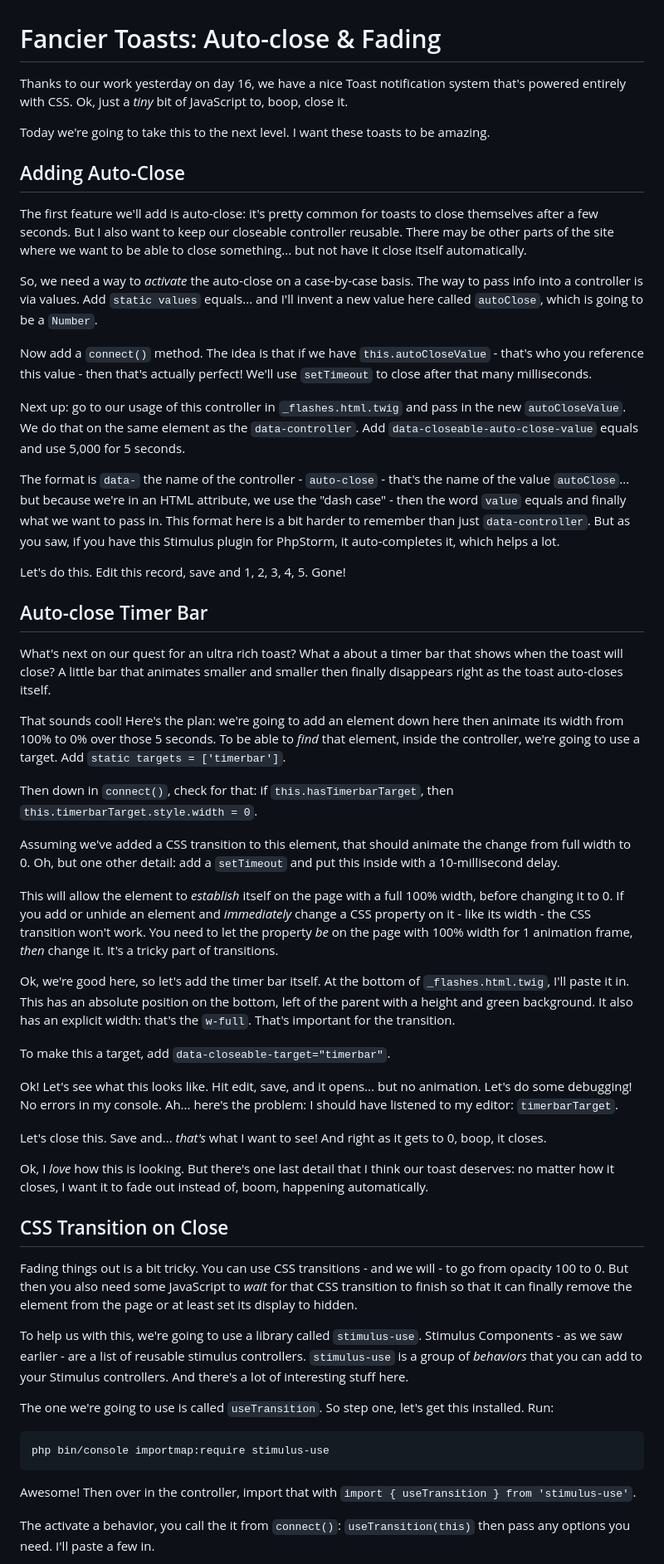
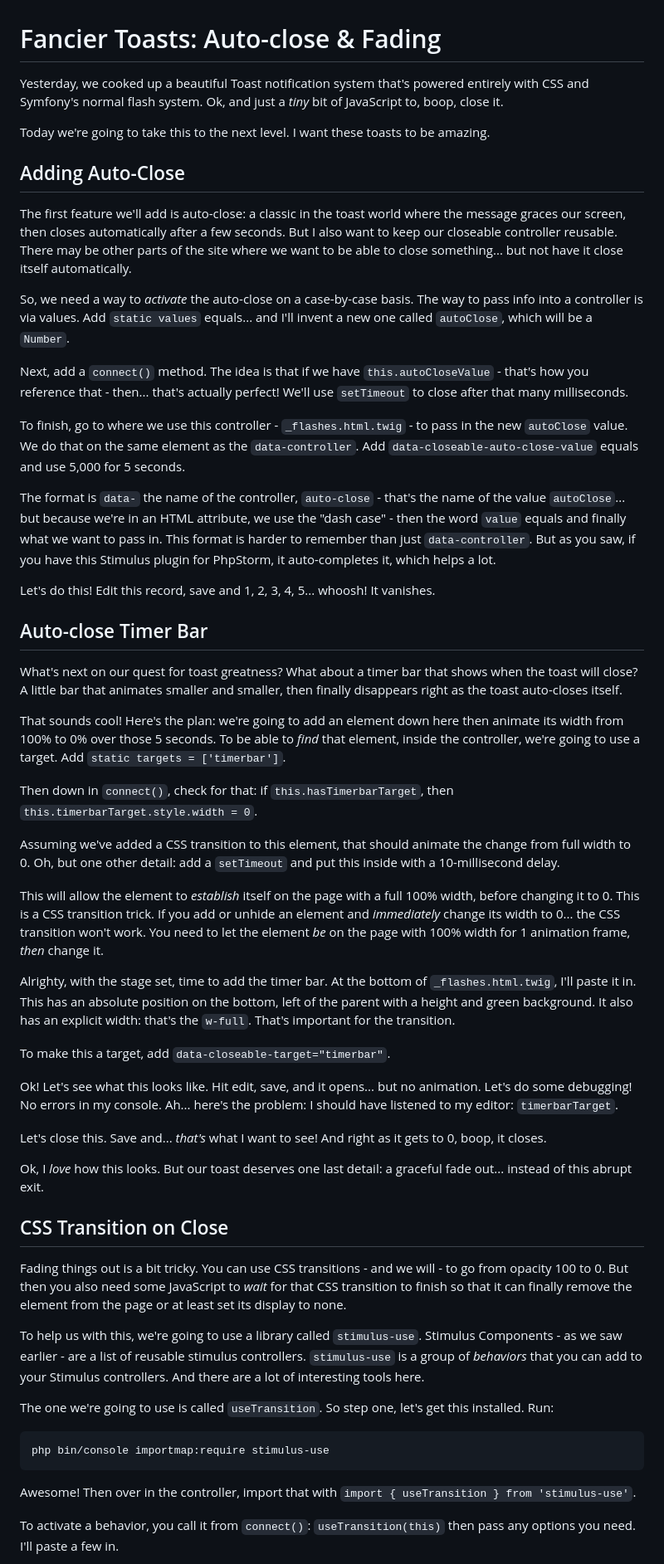
Before and after one commit to SymfonyCasts/30-days-last, a Markdown page: sfcasts/fancier-toast.md, the part around one of its changes. Shown at 83% size. GitHub-like rendering.

Commit message:
final proofing

```diff
--- a/sfcasts/fancier-toast.md
+++ b/sfcasts/fancier-toast.md
@@ -1,44 +1,45 @@
 # Fancier Toasts: Auto-close & Fading
 
-Thanks to our work yesterday on day 16, we have a nice Toast notification system
-that's powered entirely with CSS. Ok, just a *tiny* bit of JavaScript to, boop, close
-it.
+Yesterday, we cooked up a beautiful Toast notification system that's powered entirely
+with CSS and Symfony's normal flash system. Ok, and just a *tiny* bit of JavaScript
+to, boop, close it.
 
 Today we're going to take this to the next level. I want these toasts to be amazing.
 
 ## Adding Auto-Close
 
-The first feature we'll add is auto-close: it's pretty common for toasts to close
-themselves after a few seconds. But I also want to keep our closeable controller
-reusable. There may be other parts of the site where we want to be able to close
-something... but not have it close itself automatically.
+The first feature we'll add is auto-close: a classic in the toast world where the
+message graces our screen, then closes automatically after a few seconds. But I also
+want to keep our closeable controller reusable. There may be other parts of the
+site where we want to be able to close something... but not have it close itself
+automatically.
 
 So, we need a way to *activate* the auto-close on a case-by-case basis. The way
 to pass info into a controller is via values. Add `static values` equals... and I'll
-invent a new value here called `autoClose`, which is going to be a `Number`.
+invent a new one called `autoClose`, which will be a `Number`.
 
-Now add a `connect()` method. The idea is that if we have `this.autoCloseValue` -
-that's who you reference this value - then that's actually perfect! We'll use
+Next, add a `connect()` method. The idea is that if we have `this.autoCloseValue` -
+that's how you reference that - then... that's actually perfect! We'll use
 `setTimeout` to close after that many milliseconds.
 
-Next up: go to our usage of this controller in `_flashes.html.twig` and pass in
-the new `autoCloseValue`. We do that on the same element as the `data-controller`.
+To finish, go to where we use this controller - `_flashes.html.twig` - to pass
+in the new `autoClose` value. We do that on the same element as the `data-controller`.
 Add `data-closeable-auto-close-value` equals and use 5,000 for 5 seconds.
 
-The format is `data-` the name of the controller - `auto-close` - that's the name
+The format is `data-` the name of the controller, `auto-close` - that's the name
 of the value `autoClose`... but because we're in an HTML attribute, we use the
 "dash case" - then the word `value` equals and finally what we want to pass in.
-This format here is a bit harder to remember than just `data-controller`. But as
+This format is harder to remember than just `data-controller`. But as
 you saw, if you have this Stimulus plugin for PhpStorm, it auto-completes it, which
 helps a lot.
 
-Let's do this. Edit this record, save and 1, 2, 3, 4, 5. Gone!
+Let's do this! Edit this record, save and 1, 2, 3, 4, 5... whoosh! It vanishes.
 
 ## Auto-close Timer Bar
 
-What's next on our quest for an ultra rich toast? What a about a timer bar that
-shows when the toast will close? A little bar that animates smaller and smaller then
-finally disappears right as the toast auto-closes itself.
+What's next on our quest for toast greatness? What about a timer bar that
+shows when the toast will close? A little bar that animates smaller and smaller,
+then finally disappears right as the toast auto-closes itself.
 
 That sounds cool! Here's the plan: we're going to add an element down here then
 animate its width from 100% to 0% over those 5 seconds. To be able to *find* that
@@ -53,12 +54,12 @@ change from full width to 0. Oh, but one other detail: add a `setTimeout` and pu
 this inside with a 10-millisecond delay.
 
 This will allow the element to *establish* itself on the page with a full 100% width,
-before changing it to 0. If you add or unhide an element and *immediately* change
-a CSS property on it - like its width - the CSS transition won't work. You need to
-let the property *be* on the page with 100% width for 1 animation frame, *then*
-change it. It's a tricky part of transitions.
+before changing it to 0. This is a CSS transition trick. If you add or unhide an
+element and *immediately* change its width to 0... the CSS transition won't work.
+You need to let the element *be* on the page with 100% width for 1 animation frame,
+*then* change it.
 
-Ok, we're good here, so let's add the timer bar itself. At the bottom of
+Alrighty, with the stage set, time to add the timer bar. At the bottom of
 `_flashes.html.twig`, I'll paste it in. This has an absolute position on the bottom,
 left of the parent with a height and green background. It also has an explicit
 width: that's the `w-full`. That's important for the transition.
@@ -72,21 +73,20 @@ have listened to my editor: `timerbarTarget`.
 Let's close this. Save and... *that's* what I want to see! And right as it gets to
 0, boop, it closes.
 
-Ok, I *love* how this is looking. But there's one last detail that I think our
-toast deserves: no matter how it closes, I want it to fade out instead of, boom,
-happening automatically.
+Ok, I *love* how this looks. But our toast deserves one last detail: a graceful
+fade out... instead of this abrupt exit.
 
 ## CSS Transition on Close
 
 Fading things out is a bit tricky. You can use CSS transitions - and we will - to
 go from opacity 100 to 0. But then you also need some JavaScript to *wait* for that
 CSS transition to finish so that it can finally remove the element from the page
-or at least set its display to hidden.
+or at least set its display to none.
 
 To help us with this, we're going to use a library called `stimulus-use`. Stimulus
 Components - as we saw earlier - are a list of reusable stimulus controllers.
 `stimulus-use` is a group of *behaviors* that you can add to your Stimulus
-controllers. And there's a lot of interesting stuff here.
+controllers. And there are a lot of interesting tools here.
 
 The one we're going to use is called `useTransition`. So step one, let's get this
 installed. Run:
@@ -98,7 +98,7 @@ php bin/console importmap:require stimulus-use
 Awesome! Then over in the controller, import that with
 `import { useTransition } from 'stimulus-use'`.
 
-The activate a behavior, you call the it from `connect()`: `useTransition(this)`
+To activate a behavior, you call it from `connect()`: `useTransition(this)`
 then pass any options you need. I'll paste a few in.
 
 Here's what this means. While this element is "leaving" or hiding, the library will
```
Also changed, not shown: other parts of sfcasts/fancier-toast.md (+15 -14 lines).
